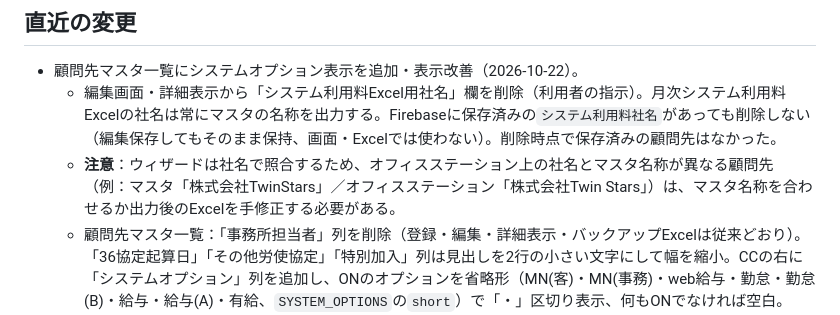
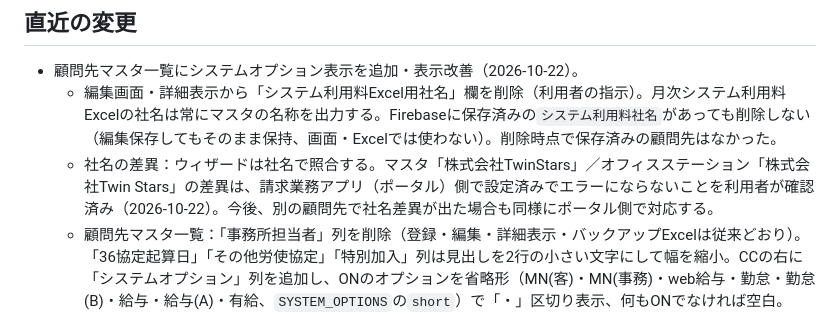
Before and after one commit to hiro-saitoh-sr/task-app, a Markdown page: PROJECT_STATUS.md, the part around the change. Rendered like a GitHub page.

Commit message:
docs: TwinStarsの社名差異はポータル側で対応済みと記録
Co-Authored-By: Claude Opus 5.5 <noreply@anthropic.com>

```diff
--- a/PROJECT_STATUS.md
+++ b/PROJECT_STATUS.md
@@ -21,7 +21,7 @@
 ## 直近の変更
 - 顧問先マスタ一覧にシステムオプション表示を追加・表示改善（2026-10-22）。
   - 編集画面・詳細表示から「システム利用料Excel用社名」欄を削除（利用者の指示）。月次システム利用料Excelの社名は常にマスタの名称を出力する。Firebaseに保存済みの`システム利用料社名`があっても削除しない（編集保存してもそのまま保持、画面・Excelでは使わない）。削除時点で保存済みの顧問先はなかった。
-  - **注意**：ウィザードは社名で照合するため、オフィスステーション上の社名とマスタ名称が異なる顧問先（例：マスタ「株式会社TwinStars」／オフィスステーション「株式会社Twin Stars」）は、マスタ名称を合わせるか出力後のExcelを手修正する必要がある。
+  - 社名の差異：ウィザードは社名で照合する。マスタ「株式会社TwinStars」／オフィスステーション「株式会社Twin Stars」の差異は、請求業務アプリ（ポータル）側で設定済みでエラーにならないことを利用者が確認済み（2026-10-22）。今後、別の顧問先で社名差異が出た場合も同様にポータル側で対応する。
   - 顧問先マスタ一覧：「事務所担当者」列を削除（登録・編集・詳細表示・バックアップExcelは従来どおり）。「36協定起算日」「その他労使協定」「特別加入」列は見出しを2行の小さい文字にして幅を縮小。CCの右に「システムオプション」列を追加し、ONのオプションを省略形（MN(客)・MN(事務)・web給与・勤怠・勤怠(B)・給与・給与(A)・有給、`SYSTEM_OPTIONS`の`short`）で「・」区切り表示、何もONでなければ空白。
   - データ構造・保存処理・Excel出力の形式・shogu-app連携は変更なし。esbuildで構文検証済み、省略表示の組み立てをNode.jsで確認済み（例「MN(事務)・勤怠・有給」）。実ブラウザでの表示確認は未実施。
 - 顧問先マスタにシステムオプション・単価管理と月次システム利用料Excel出力を追加（2026-10-22）。
```
